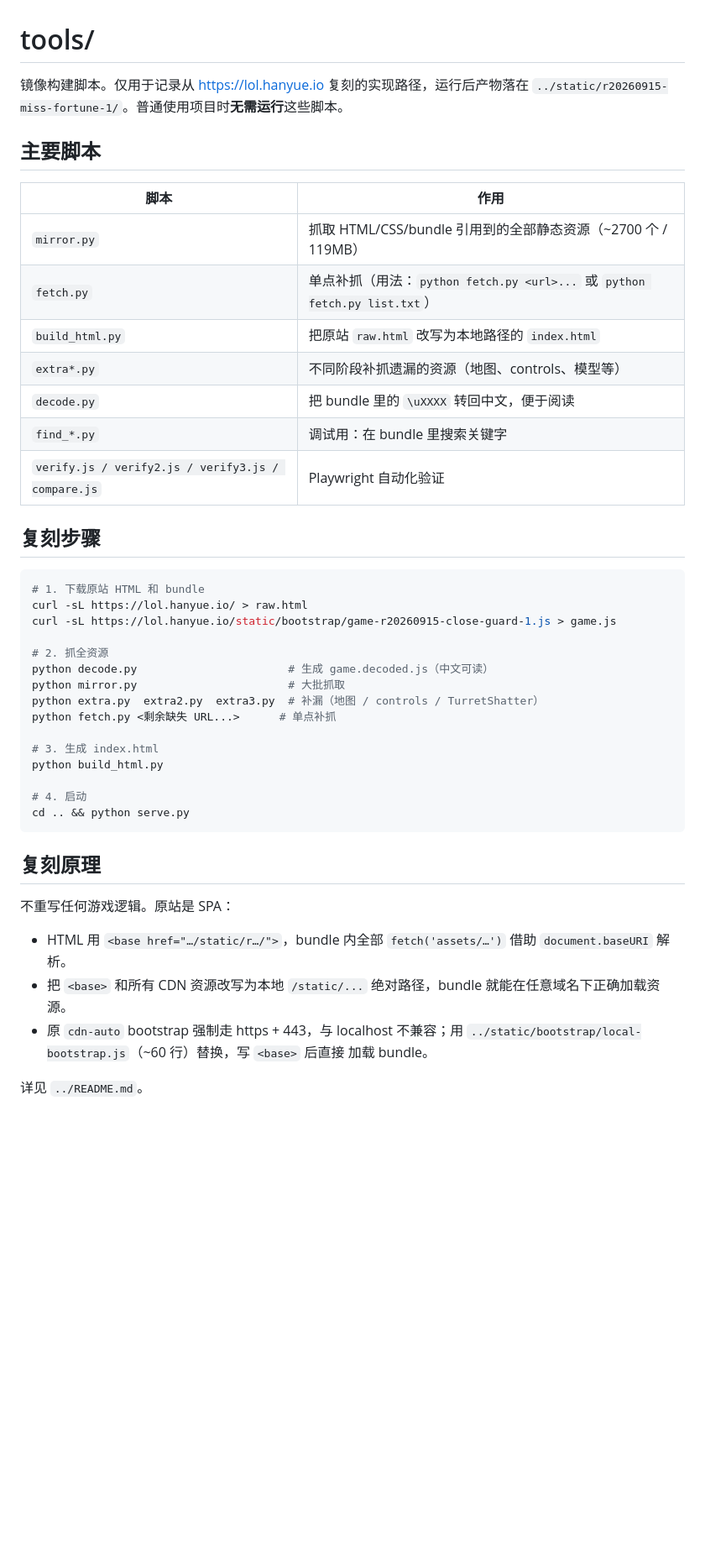
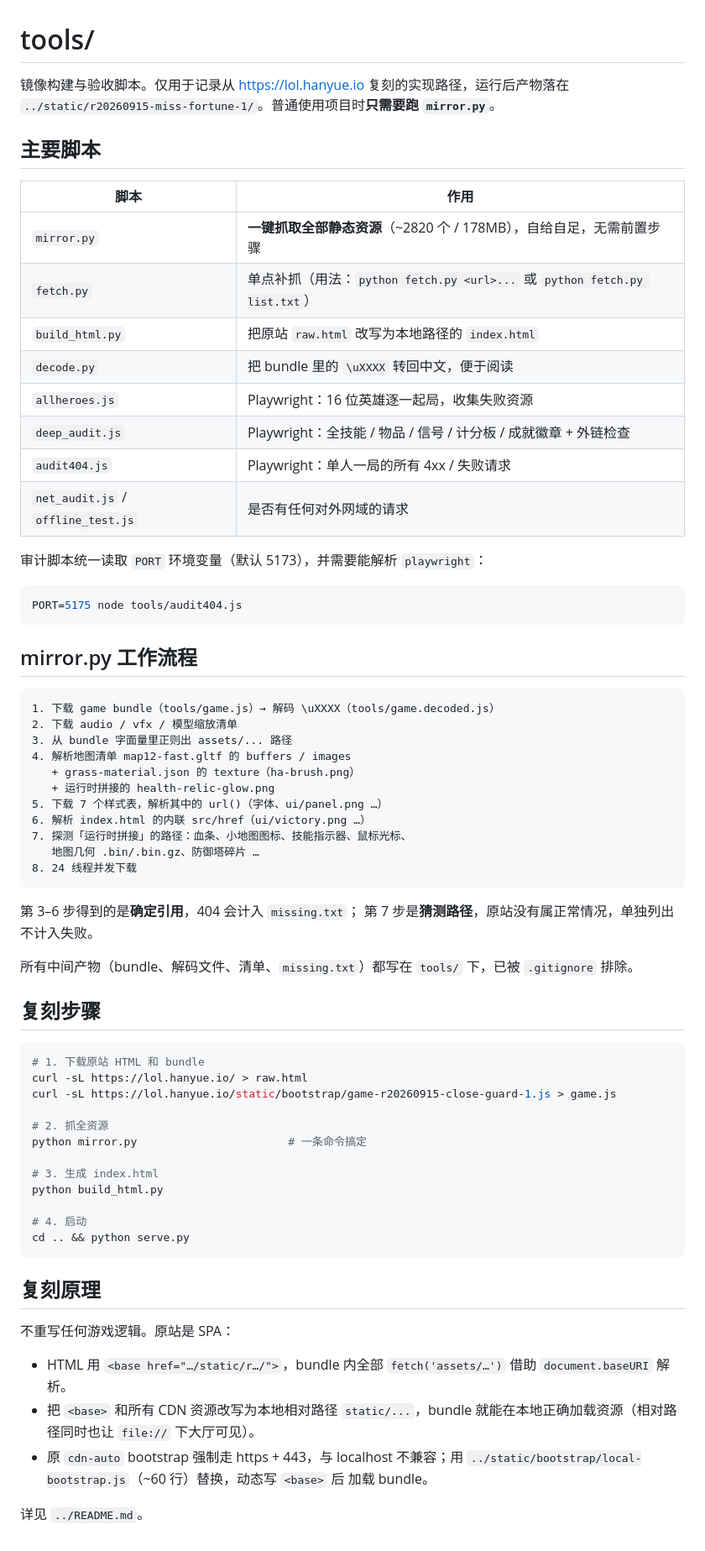
Before and after one commit to xuzeyu91/lol_web, a Markdown page: tools/README.md, the part around the change. Shown at 84% size. Rendered like a GitHub page; blank space fills up the shorter version.

````diff
--- a/tools/README.md
+++ b/tools/README.md
@@ -1,19 +1,48 @@
 # tools/
 
-镜像构建脚本。仅用于记录从 https://lol.hanyue.io 复刻的实现路径，运行后产物落在
-`../static/r20260915-miss-fortune-1/`。普通使用项目时**无需运行**这些脚本。
+镜像构建与验收脚本。仅用于记录从 https://lol.hanyue.io 复刻的实现路径，运行后产物落在
+`../static/r20260915-miss-fortune-1/`。普通使用项目时**只需要跑 `mirror.py`**。
 
 ## 主要脚本
 
 | 脚本 | 作用 |
 | --- | --- |
-| `mirror.py` | 抓取 HTML/CSS/bundle 引用到的全部静态资源（~2700 个 / 119MB）|
+| `mirror.py` | **一键抓取全部静态资源**（~2820 个 / 178MB），自给自足，无需前置步骤 |
 | `fetch.py` | 单点补抓（用法：`python fetch.py <url>...` 或 `python fetch.py list.txt`）|
 | `build_html.py` | 把原站 `raw.html` 改写为本地路径的 `index.html` |
-| `extra*.py` | 不同阶段补抓遗漏的资源（地图、controls、模型等）|
 | `decode.py` | 把 bundle 里的 `\uXXXX` 转回中文，便于阅读 |
-| `find_*.py` | 调试用：在 bundle 里搜索关键字 |
-| `verify.js / verify2.js / verify3.js / compare.js` | Playwright 自动化验证 |
+| `allheroes.js` | Playwright：16 位英雄逐一起局，收集失败资源 |
+| `deep_audit.js` | Playwright：全技能 / 物品 / 信号 / 计分板 / 成就徽章 + 外链检查 |
+| `audit404.js` | Playwright：单人一局的所有 4xx / 失败请求 |
+| `net_audit.js` / `offline_test.js` | 是否有任何对外网域的请求 |
+
+审计脚本统一读取 `PORT` 环境变量（默认 5173），并需要能解析 `playwright`：
+
+```bash
+PORT=5175 node tools/audit404.js
+```
+
+## mirror.py 工作流程
+
+```
+1. 下载 game bundle（tools/game.js）→ 解码 \uXXXX（tools/game.decoded.js）
+2. 下载 audio / vfx / 模型缩放清单
+3. 从 bundle 字面量里正则出 assets/... 路径
+4. 解析地图清单 map12-fast.gltf 的 buffers / images
+   + grass-material.json 的 texture（ha-brush.png）
+   + 运行时拼接的 health-relic-glow.png
+5. 下载 7 个样式表，解析其中的 url()（字体、ui/panel.png …）
+6. 解析 index.html 的内联 src/href（ui/victory.png …）
+7. 探测「运行时拼接」的路径：血条、小地图图标、技能指示器、鼠标光标、
+   地图几何 .bin/.bin.gz、防御塔碎片 …
+8. 24 线程并发下载
+```
+
+第 3–6 步得到的是**确定引用**，404 会计入 `missing.txt`；
+第 7 步是**猜测路径**，原站没有属正常情况，单独列出不计入失败。
+
+所有中间产物（bundle、解码文件、清单、`missing.txt`）都写在 `tools/` 下，已被
+`.gitignore` 排除。
 
 ## 复刻步骤
 
@@ -23,10 +52,7 @@ curl -sL https://lol.hanyue.io/ > raw.html
 curl -sL https://lol.hanyue.io/static/bootstrap/game-r20260915-close-guard-1.js > game.js
 
 # 2. 抓全资源
-python decode.py                       # 生成 game.decoded.js（中文可读）
-python mirror.py                       # 大批抓取
-python extra.py  extra2.py  extra3.py  # 补漏（地图 / controls / TurretShatter）
-python fetch.py <剩余缺失 URL...>      # 单点补抓
+python mirror.py                       # 一条命令搞定
 
 # 3. 生成 index.html
 python build_html.py
@@ -41,10 +67,10 @@ cd .. && python serve.py
 
 - HTML 用 `<base href="…/static/r…/">`，bundle 内全部 `fetch('assets/…')`
   借助 `document.baseURI` 解析。
-- 把 `<base>` 和所有 CDN 资源改写为本地 `/static/...` 绝对路径，bundle
-  就能在任意域名下正确加载资源。
+- 把 `<base>` 和所有 CDN 资源改写为本地相对路径 `static/...`，bundle
+  就能在本地正确加载资源（相对路径同时也让 `file://` 下大厅可见）。
 - 原 `cdn-auto` bootstrap 强制走 https + 443，与 localhost 不兼容；用
-  `../static/bootstrap/local-bootstrap.js`（~60 行）替换，写 `<base>` 后直接
+  `../static/bootstrap/local-bootstrap.js`（~60 行）替换，动态写 `<base>` 后
   加载 bundle。
 
 详见 `../README.md`。
````
Also changed, not shown: README.md (+62 -12 lines), docs/screenshots/07-fresh-clone-game.png (added), docs/screenshots/08-fresh-clone-lobby.png (added), 9 other files.
